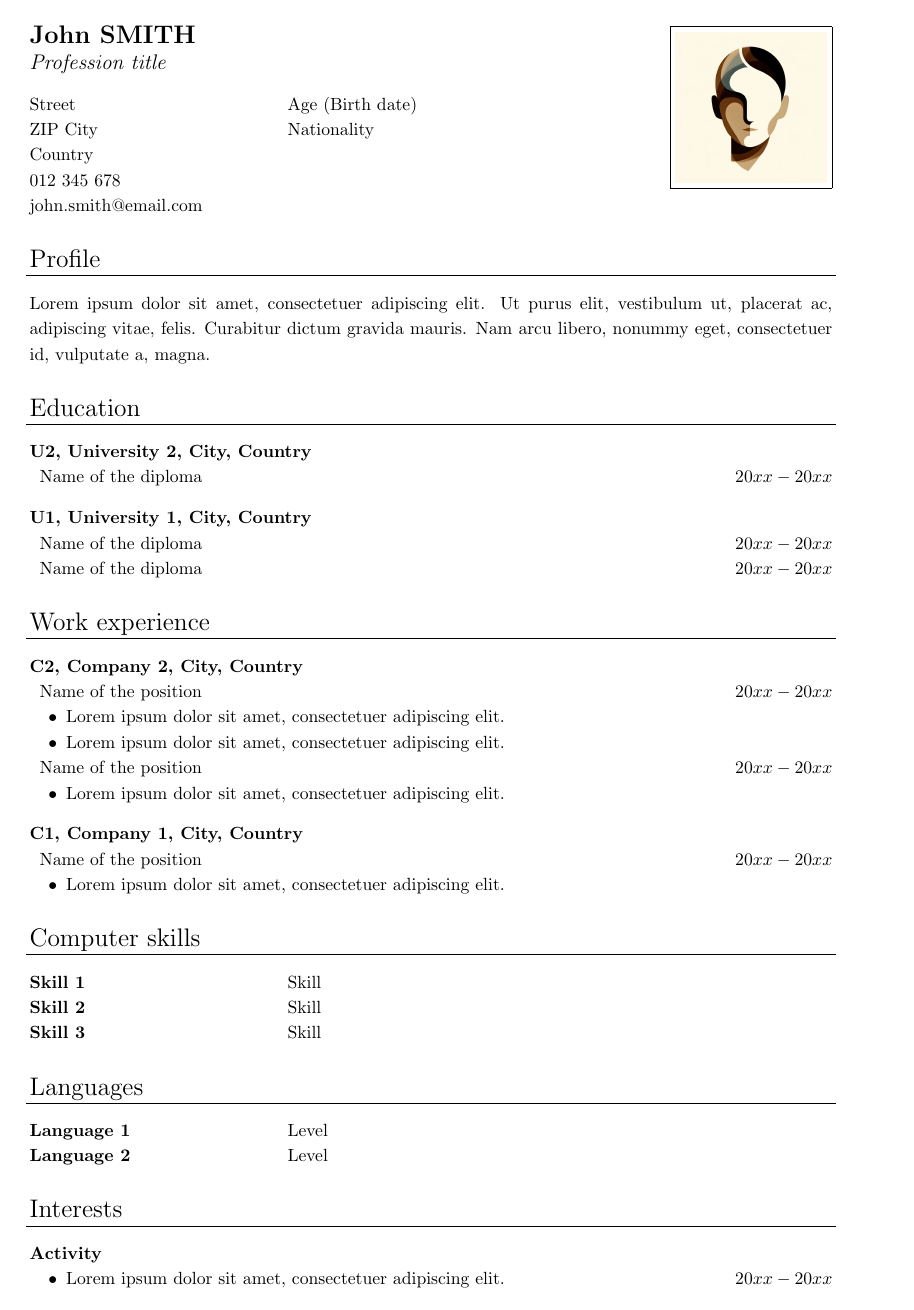
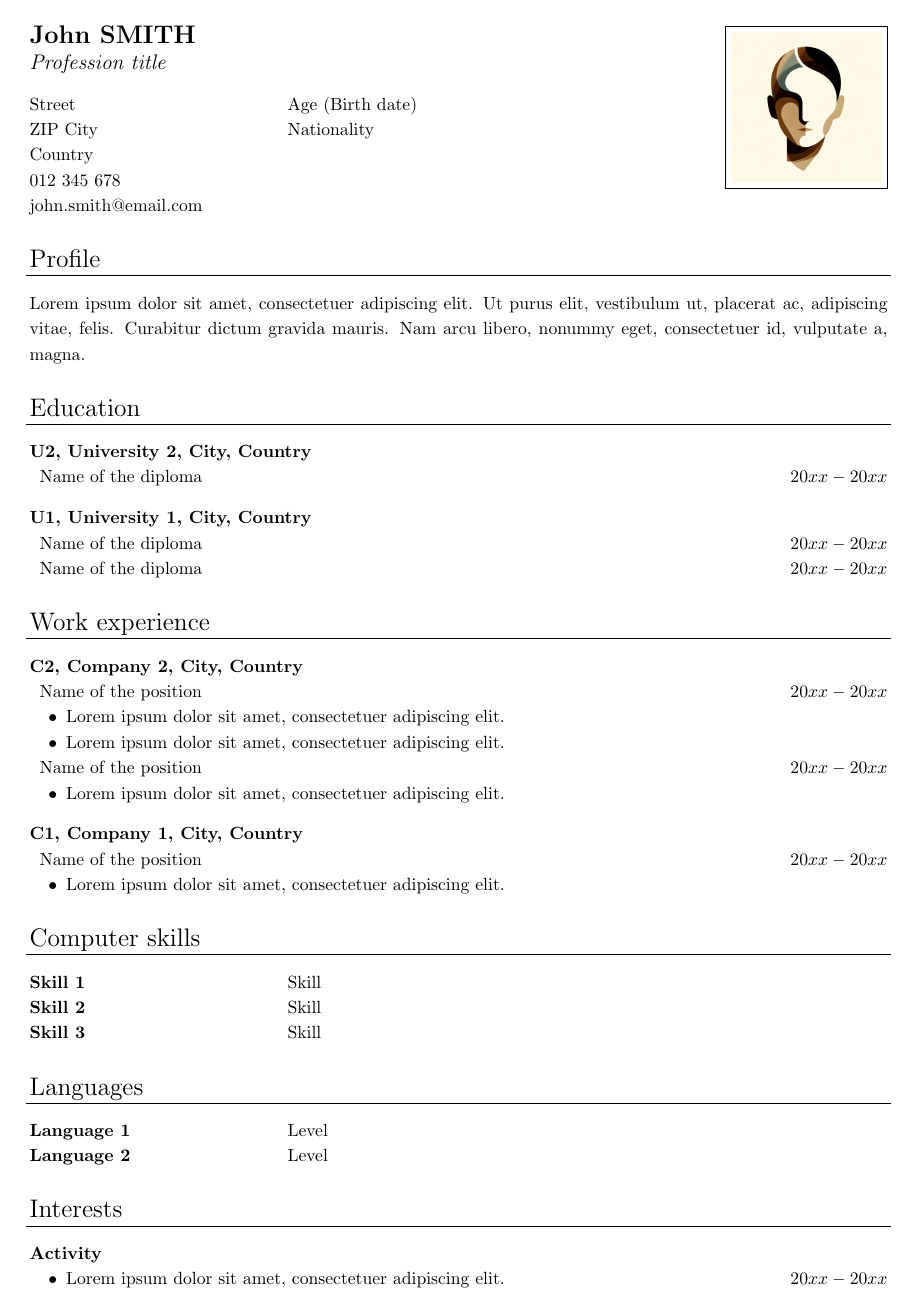
Before and after one commit to cyrraz/cv-template, a LaTeX CV (cv.tex): the whole page. Compiled offline with pdfLaTeX.

Commit message:
improve margin size

```diff
--- a/cv.tex
+++ b/cv.tex
@@ -5,7 +5,7 @@
 \renewcommand{\baselinestretch}{1.2}
 \setlength{\tabcolsep}{2pt}
 %====================================================================================================
-\usepackage[a4paper, total={160mm,280mm}, left=7.5mm, top=10mm]{geometry}
+\usepackage[a4paper, top=10mm, left=7.5mm]{geometry}
 \usepackage[colorlinks,bookmarks=false,linkcolor=black,urlcolor=black]{hyperref}
 \usepackage{multirow}
 \usepackage{graphicx}
```
Also changed, not shown: cv.pdf.
